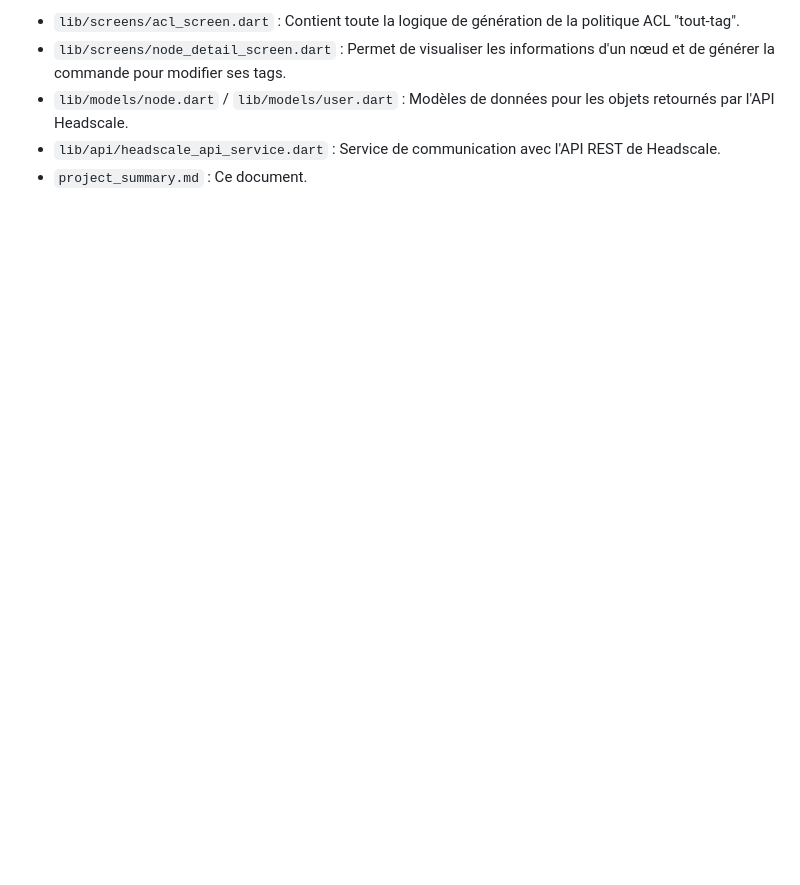
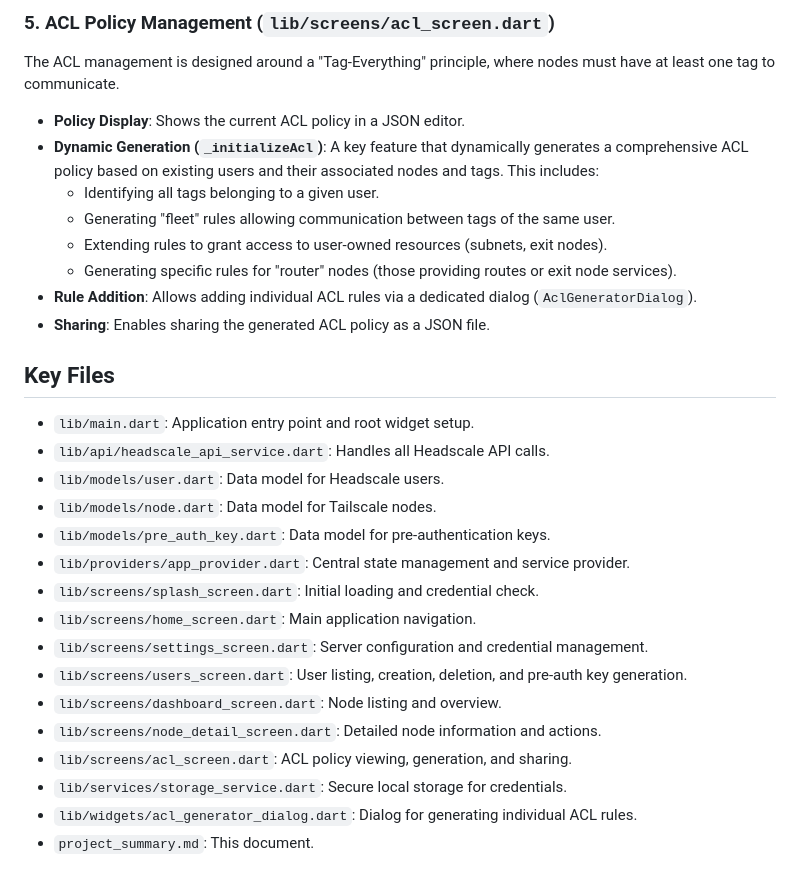
Before and after one commit to hkdone/headscalemanager, a Markdown page: project_summary.md, the part around the change printed below. Rendered like a GitHub page; blank space fills up the shorter version.

```diff
--- a/project_summary.md
+++ b/project_summary.md
@@ -32,6 +44,31 @@ La gestion des ACL a été entièrement revue pour s'adapter au comportement sp
 
-*   `lib/screens/acl_screen.dart` : Contient toute la logique de génération de la politique ACL "tout-tag".
-*   `lib/screens/node_detail_screen.dart` : Permet de visualiser les informations d'un nœud et de générer la commande pour modifier ses tags.
-*   `lib/models/node.dart` / `lib/models/user.dart` : Modèles de données pour les objets retournés par l'API Headscale.
-*   `lib/api/headscale_api_service.dart` : Service de communication avec l'API REST de Headscale.
-*   `project_summary.md` : Ce document.
+### 5. ACL Policy Management (`lib/screens/acl_screen.dart`)
+The ACL management is designed around a "Tag-Everything" principle, where nodes must have at least one tag to communicate.
+
+*   **Policy Display**: Shows the current ACL policy in a JSON editor.
+*   **Dynamic Generation (`_initializeAcl`)**: A key feature that dynamically generates a comprehensive ACL policy based on existing users and their associated nodes and tags. This includes:
+    *   Identifying all tags belonging to a given user.
+    *   Generating "fleet" rules allowing communication between tags of the same user.
+    *   Extending rules to grant access to user-owned resources (subnets, exit nodes).
+    *   Generating specific rules for "router" nodes (those providing routes or exit node services).
+*   **Rule Addition**: Allows adding individual ACL rules via a dedicated dialog (`AclGeneratorDialog`).
+*   **Sharing**: Enables sharing the generated ACL policy as a JSON file.
+
+## Key Files
+
+*   `lib/main.dart`: Application entry point and root widget setup.
+*   `lib/api/headscale_api_service.dart`: Handles all Headscale API calls.
+*   `lib/models/user.dart`: Data model for Headscale users.
+*   `lib/models/node.dart`: Data model for Tailscale nodes.
+*   `lib/models/pre_auth_key.dart`: Data model for pre-authentication keys.
+*   `lib/providers/app_provider.dart`: Central state management and service provider.
+*   `lib/screens/splash_screen.dart`: Initial loading and credential check.
+*   `lib/screens/home_screen.dart`: Main application navigation.
+*   `lib/screens/settings_screen.dart`: Server configuration and credential management.
+*   `lib/screens/users_screen.dart`: User listing, creation, deletion, and pre-auth key generation.
+*   `lib/screens/dashboard_screen.dart`: Node listing and overview.
+*   `lib/screens/node_detail_screen.dart`: Detailed node information and actions.
+*   `lib/screens/acl_screen.dart`: ACL policy viewing, generation, and sharing.
+*   `lib/services/storage_service.dart`: Secure local storage for credentials.
+*   `lib/widgets/acl_generator_dialog.dart`: Dialog for generating individual ACL rules.
+*   `project_summary.md`: This document.
```
Also changed, not shown: other parts of project_summary.md (+32 -20 lines).
